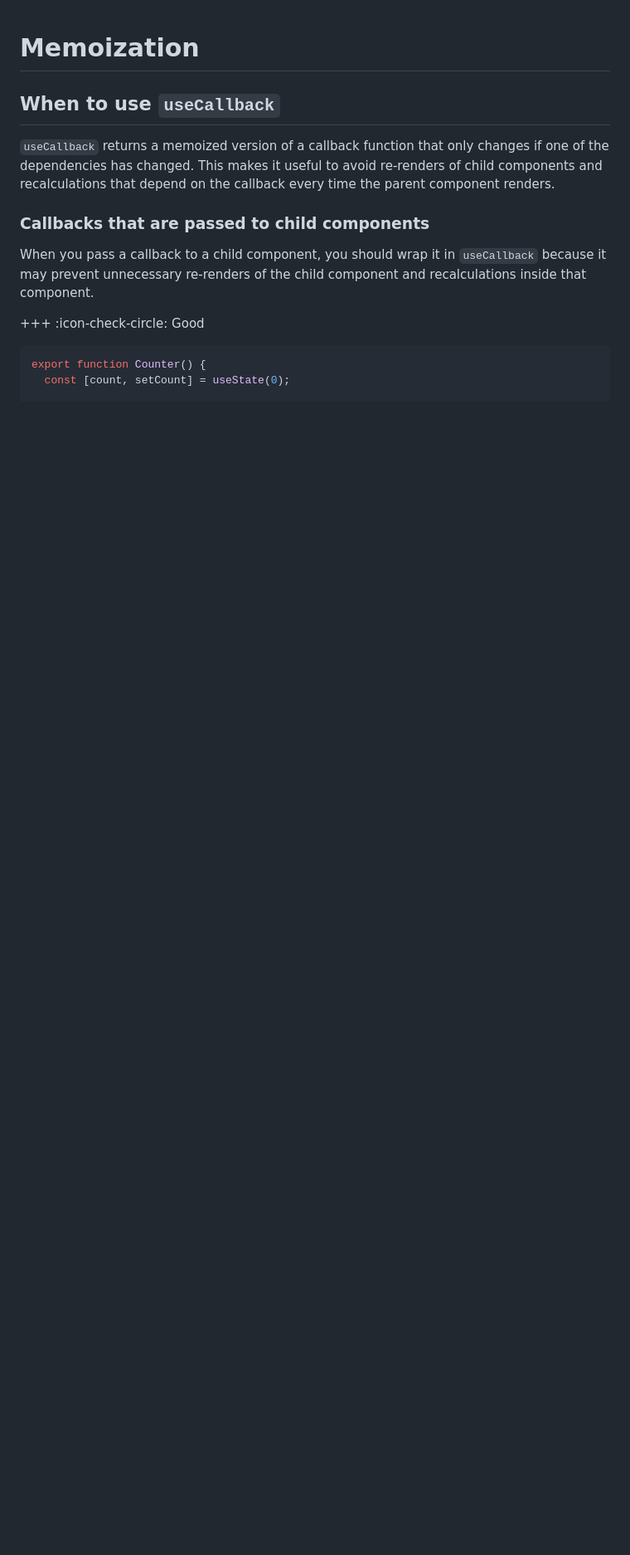
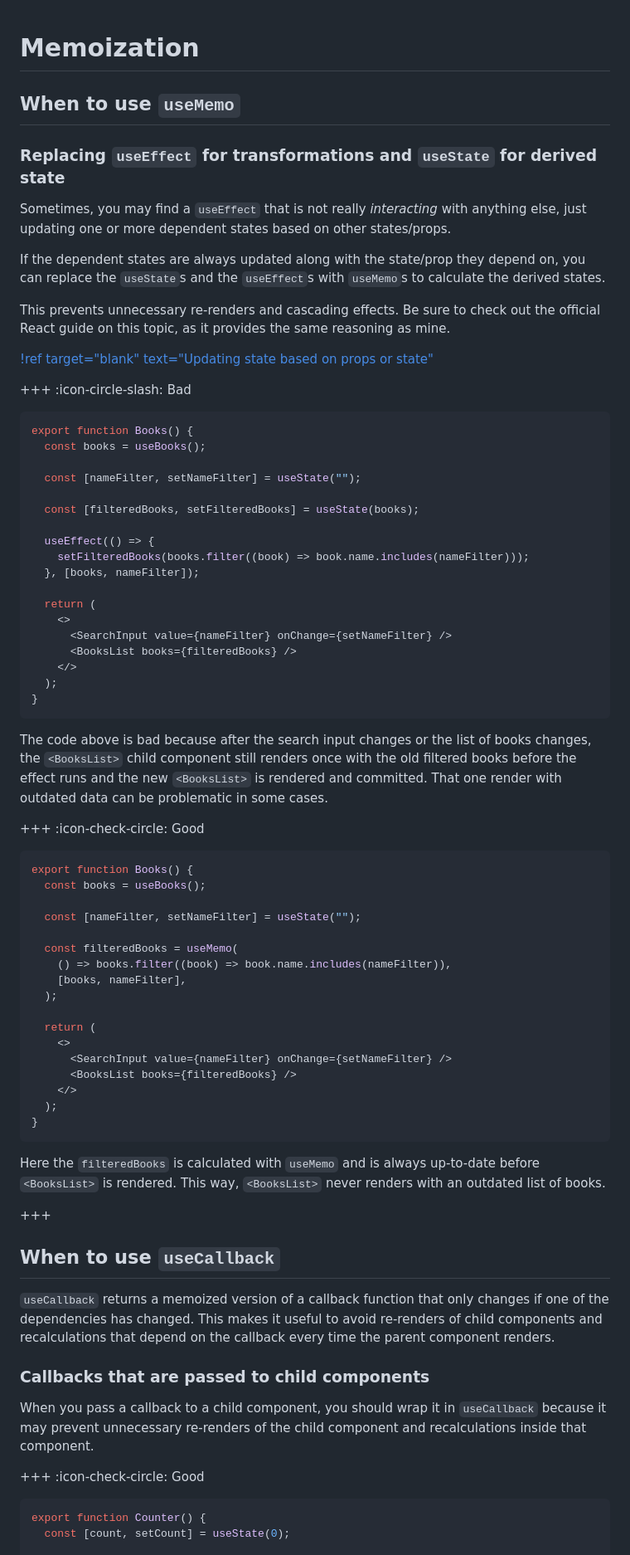
Before and after one commit to luizffgv/ts-guide-lazy, a Markdown page: React/memoization.md, the part around the change. Shown at 83% size. Drawn GitHub-style; blank space fills up the shorter version.

Commit message:
feat: 'add when to use useMemo' section

````diff
--- a/React/memoization.md
+++ b/React/memoization.md
@@ -1,4 +1,78 @@
 # Memoization
+
+## When to use `useMemo`
+
+### Replacing `useEffect` for transformations and `useState` for derived state
+
+Sometimes, you may find a `useEffect` that is not really _interacting_ with
+anything else, just updating one or more dependent states based on other
+states/props.
+
+If the dependent states are always updated along with the state/prop they depend
+on, you can replace the `useState`s and the `useEffect`s with `useMemo`s to
+calculate the derived states.
+
+This prevents unnecessary re-renders and cascading effects. Be sure to check out
+the official React guide on this topic, as it provides the same reasoning as
+mine.
+
+[!ref target="blank" text="Updating state based on props or state"](https://react.dev/learn/you-might-not-need-an-effect#updating-state-based-on-props-or-state)
+
++++ :icon-circle-slash: Bad
+
+```tsx
+export function Books() {
+  const books = useBooks();
+
+  const [nameFilter, setNameFilter] = useState("");
+
+  const [filteredBooks, setFilteredBooks] = useState(books);
+
+  useEffect(() => {
+    setFilteredBooks(books.filter((book) => book.name.includes(nameFilter)));
+  }, [books, nameFilter]);
+
+  return (
+    <>
+      <SearchInput value={nameFilter} onChange={setNameFilter} />
+      <BooksList books={filteredBooks} />
+    </>
+  );
+}
+```
+
+The code above is bad because after the search input changes or the list of
+books changes, the `<BooksList>` child component still renders once with the old
+filtered books before the effect runs and the new `<BooksList>` is rendered and
+committed. That one render with outdated data can be problematic in some cases.
+
++++ :icon-check-circle: Good
+
+```tsx
+export function Books() {
+  const books = useBooks();
+
+  const [nameFilter, setNameFilter] = useState("");
+
+  const filteredBooks = useMemo(
+    () => books.filter((book) => book.name.includes(nameFilter)),
+    [books, nameFilter],
+  );
+
+  return (
+    <>
+      <SearchInput value={nameFilter} onChange={setNameFilter} />
+      <BooksList books={filteredBooks} />
+    </>
+  );
+}
+```
+
+Here the `filteredBooks` is calculated with `useMemo` and is always up-to-date
+before `<BooksList>` is rendered. This way, `<BooksList>` never renders with an
+outdated list of books.
+
++++
 
 ## When to use `useCallback`
 
````
